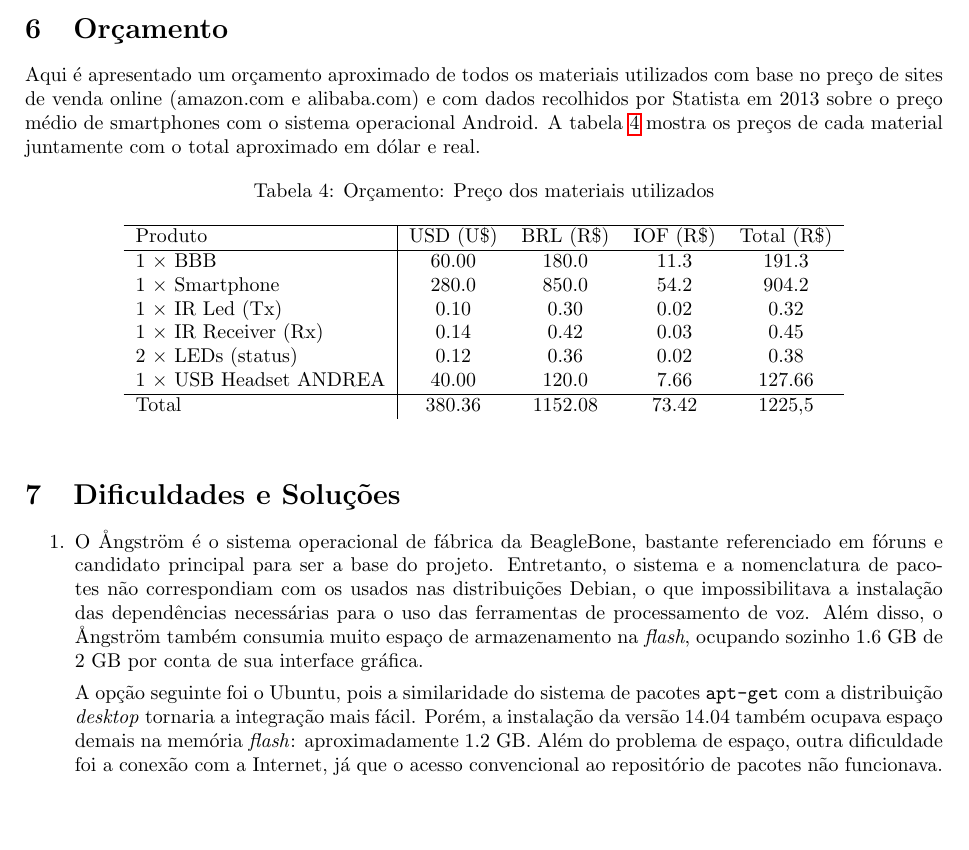
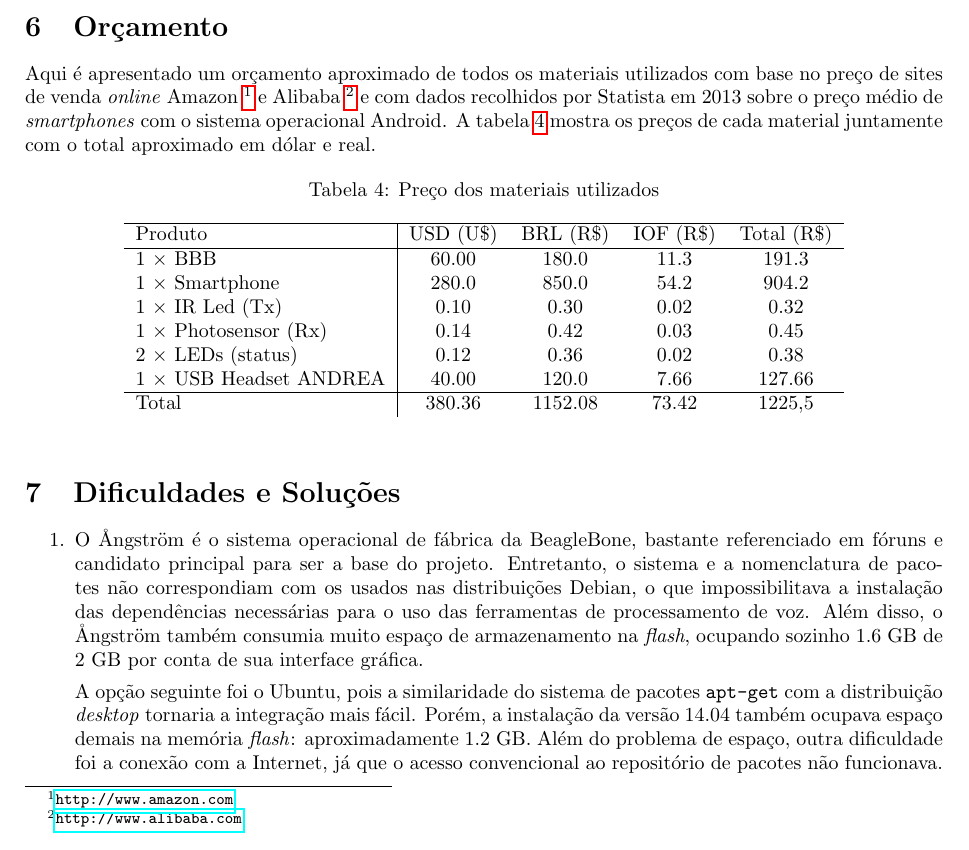
Before and after one commit to cassiobatista/Beagle-Beagle, a LaTeX document (tech_report/tech_report.tex, which reads tech_report/chapters/cap_orcamento.tex): part of page 14 of 28, cut so that both start at the same text, the shorter picture padded with empty space. Compiled offline with pdfLaTeX; the source files are stored in an older character set and shown here as Unicode.

Commit message:
cassio: orçamento edited

```diff
--- a/tech_report/chapters/cap_orcamento.tex
+++ b/tech_report/chapters/cap_orcamento.tex
@@ -4,13 +4,16 @@
 % Rpi: http://www.aliexpress.com.br/ : 147,92
 
 Aqui é apresentado um orçamento aproximado de todos os materiais utilizados com
-base no preço de sites de venda online (amazon.com e alibaba.com) e com dados
-recolhidos por Statista em 2013 sobre o preço médio de smartphones com o sistema
+base no preço de sites de venda \textit{online}
+Amazon~\footnote{\url{http://www.amazon.com}} e
+Alibaba~\footnote{\url{http://www.alibaba.com}} e com dados recolhidos por
+Statista em 2013 sobre o preço médio de \textit{smartphones} com o sistema
 operacional Android. A tabela~\ref{tab:orc} mostra os preços de cada material
 juntamente com o total aproximado em dólar e real.
+
 \begin{table}[!h]
 \centering
-\caption{Orçamento: Preço dos materiais utilizados}
+\caption{Preço dos materiais utilizados}
 \label{tab:orc}
 \begin{tabular}{l|c c c c}
 	\hline
@@ -19,7 +22,7 @@ juntamente com o total aproximado em dólar e real.
 	1 $\times$ BBB & 60.00 & 180.0 & 11.3 & 191.3\\ % Amazon
 	1 $\times$ Smartphone & 280.0 & 850.0 & 54.2 & 904.2\\ % Based on data gathered by Statista 2013
 	1 $\times$ IR Led (Tx) & 0.10 & 0.30 & 0.02 & 0.32 \\ % 50 = $5
-	1 $\times$ IR Receiver (Rx) & 0.14 & 0.42 & 0.03 & 0.45\\ % alibaba.com (LEDs down and above)
+	1 $\times$ Photosensor (Rx) & 0.14 & 0.42 & 0.03 & 0.45\\ % alibaba.com (LEDs down and above)
 	2 $\times$ LEDs (status) & 0.12 & 0.36 & 0.02 & 0.38\\ % 50 = $3
 	1 $\times$ USB Headset ANDREA & 40.00 & 120.0 & 7.66 & 127.66\\ % Amazon
 	\hline
```
Also changed, not shown: tech_report/codes/ir_pwm.c (+2 -2 lines).
